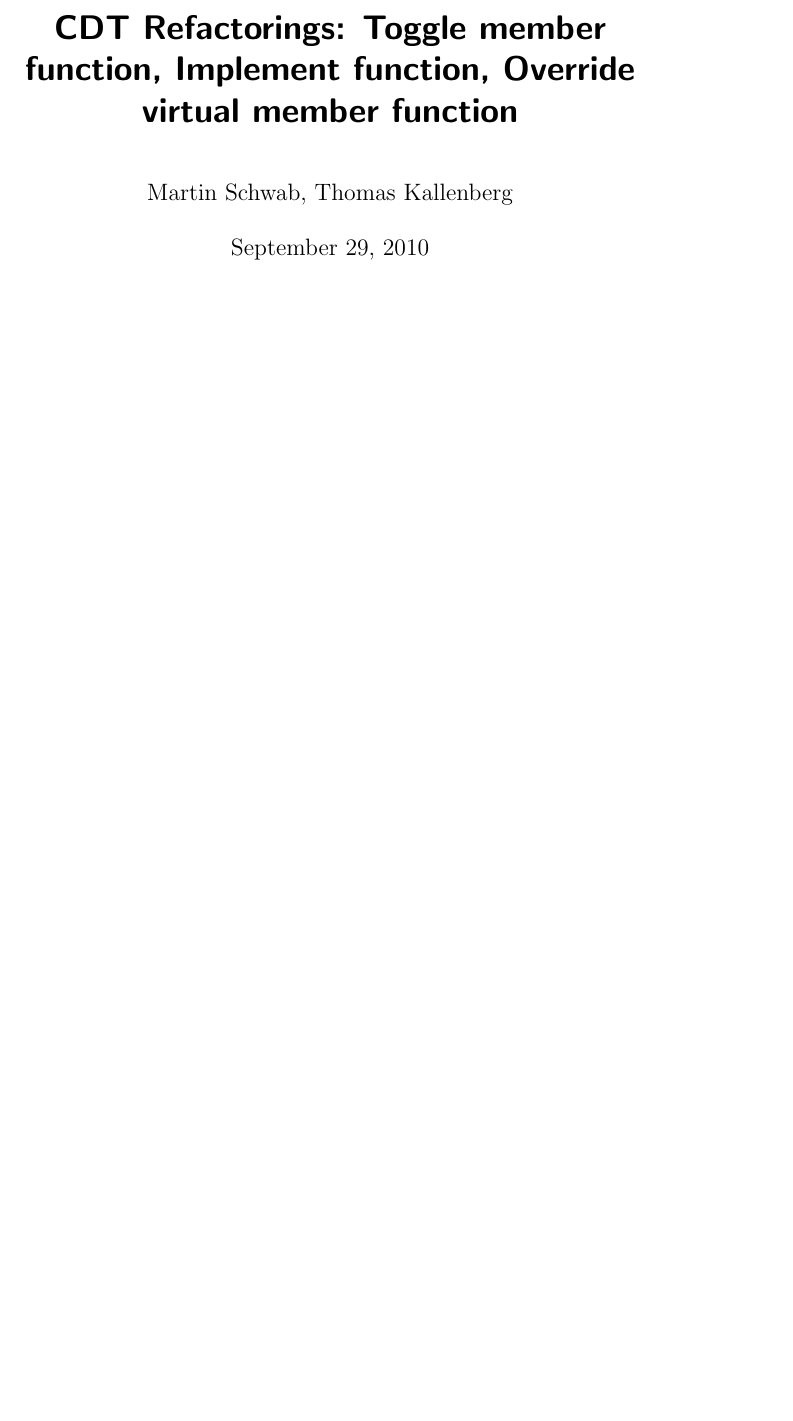
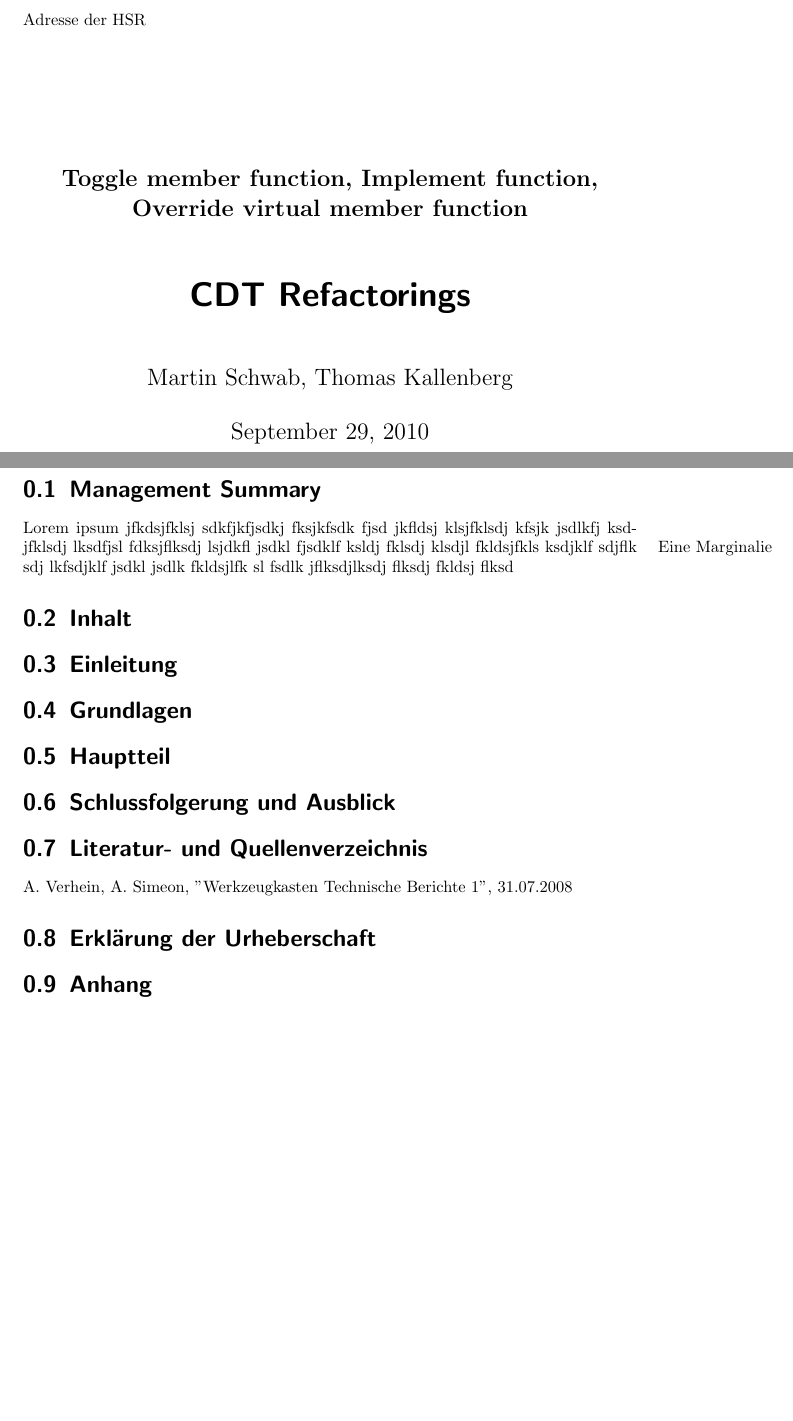
Before and after one commit to martinaders/cdtRefactoring, a LaTeX document (ch.hsr.eclipse.doc/src/main/latex/cdtrefactoring/cdtrefactoring.tex): part of page 1 of 2 before the commit and two parts of pages 1 and 3 of 3 after it, the two joined at a grey line, cut at the place of the change, the shorter picture padded with empty space. Compiled offline with pdfLaTeX.

Commit message:
added some skeletton to doc.

```diff
--- a/ch.hsr.eclipse.doc/src/main/latex/cdtrefactoring/cdtrefactoring.tex
+++ b/ch.hsr.eclipse.doc/src/main/latex/cdtrefactoring/cdtrefactoring.tex
@@ -11,16 +11,44 @@
 \definecolor{lightgray}{rgb}{0.95,0.95,0.95}
 
 % Title Page
-\title{CDT Refactorings: Toggle member function, Implement function, Override virtual member function}
+\title{CDT Refactorings}
+\subject{ Toggle member function, Implement function, Override virtual member function}
+\titlehead{Adresse der HSR}
 \author{Martin Schwab, Thomas Kallenberg}
 
 
 \begin{document}
 \maketitle
 
-
-
+% Welches Problem wurde mit welchen Ergebnissen bearbeitet + Schlussfolgerungen
 \begin{abstract}
 \end{abstract}
 
+\section{Management Summary}
+Lorem ipsum jfkdsjfklsj sdkfjkfjsdkj fksjkfsdk fjsd
+jkfldsj klsjfklsdj kfsjk jsdlkfj ksdjfklsdj lksdfjsl
+\marginline{Eine Marginalie}
+fdksjflksdj lsjdkfl jsdkl fjsdklf ksldj fklsdj klsdjl
+fkldsjfkls ksdjklf sdjflk sdj lkfsdjklf jsdkl jsdlk
+fkldsjlfk sl fsdlk jflksdjlksdj flksdj fkldsj flksd
+\section{Inhalt}
+\section{Einleitung}
+\section{Grundlagen}
+\section{Hauptteil}
+
+%\section*{Nutzungsvereinbarung}
+%\section{Projektbasis}
+%\section{Bemessung}
+%\section{Zeichnungen}
+%\section{Diverses}
+
+\section{Schlussfolgerung und Ausblick}
+\section{Literatur- und Quellenverzeichnis}
+A. Verhein, A. Simeon, "Werkzeugkasten Technische Berichte 1", 31.07.2008
+
+\section{Erklärung der Urheberschaft}
+\section{Anhang}
+%\section{Poster}
+
+
 \end{document}
```
